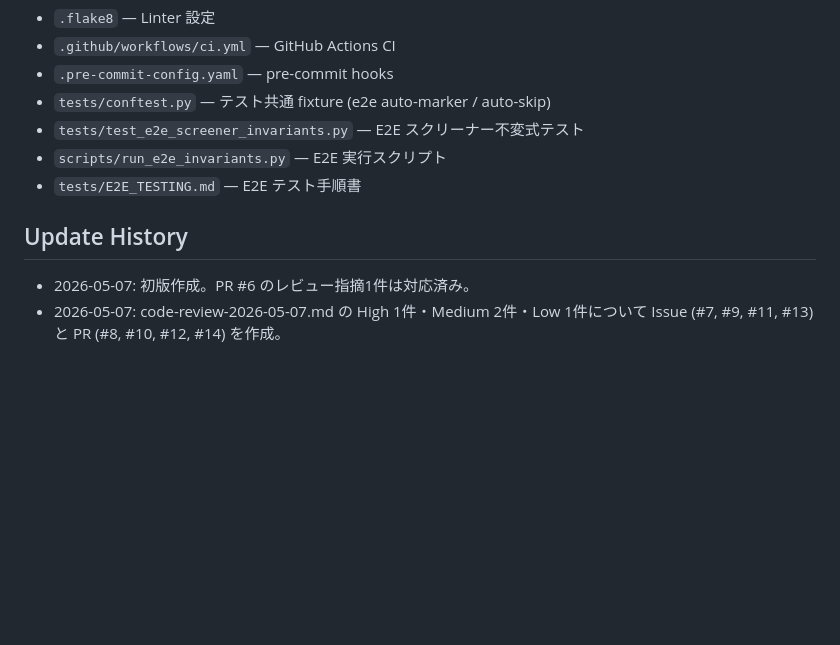
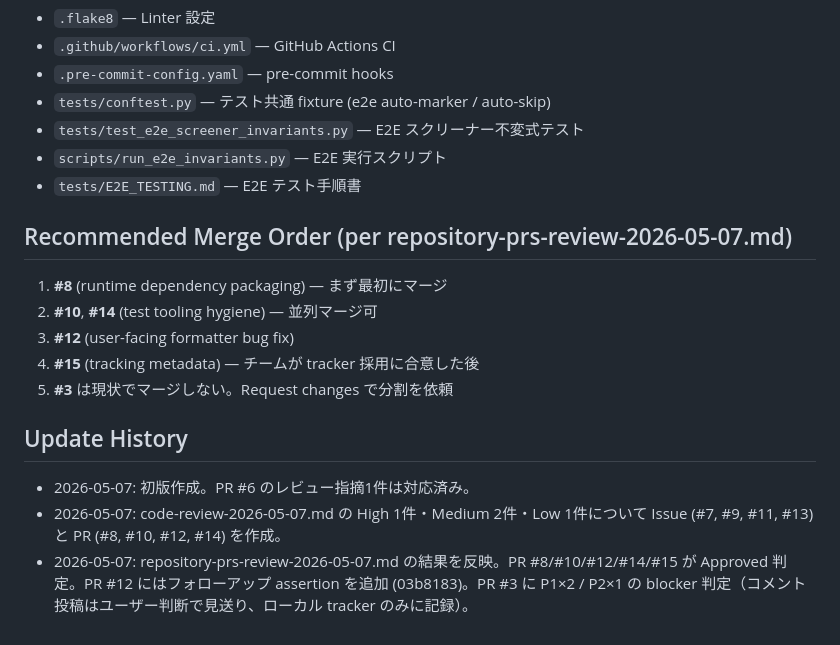
Before and after one commit to arleighkb/finviz-mcp-server, a Markdown page: reviews/REVIEW_TRACKING.md, the part around one of its changes. Rendered like a GitHub page; blank space fills up the shorter version.

```diff
--- a/reviews/REVIEW_TRACKING.md
+++ b/reviews/REVIEW_TRACKING.md
@@ -39,7 +44,16 @@
 - `scripts/run_e2e_invariants.py` — E2E 実行スクリプト
 - `tests/E2E_TESTING.md` — E2E テスト手順書
 
+## Recommended Merge Order (per repository-prs-review-2026-05-07.md)
+
+1. **#8** (runtime dependency packaging) — まず最初にマージ
+2. **#10**, **#14** (test tooling hygiene) — 並列マージ可
+3. **#12** (user-facing formatter bug fix)
+4. **#15** (tracking metadata) — チームが tracker 採用に合意した後
+5. **#3** は現状でマージしない。Request changes で分割を依頼
+
 ## Update History
 
 - 2026-05-07: 初版作成。PR #6 のレビュー指摘1件は対応済み。
 - 2026-05-07: code-review-2026-05-07.md の High 1件・Medium 2件・Low 1件について Issue (#7, #9, #11, #13) と PR (#8, #10, #12, #14) を作成。
+- 2026-05-07: repository-prs-review-2026-05-07.md の結果を反映。PR #8/#10/#12/#14/#15 が Approved 判定。PR #12 にはフォローアップ assertion を追加 (03b8183)。PR #3 に P1×2 / P2×1 の blocker 判定（コメント投稿はユーザー判断で見送り、ローカル tracker のみに記録）。
```
Also changed, not shown: other parts of reviews/REVIEW_TRACKING.md (+9 -4 lines).
